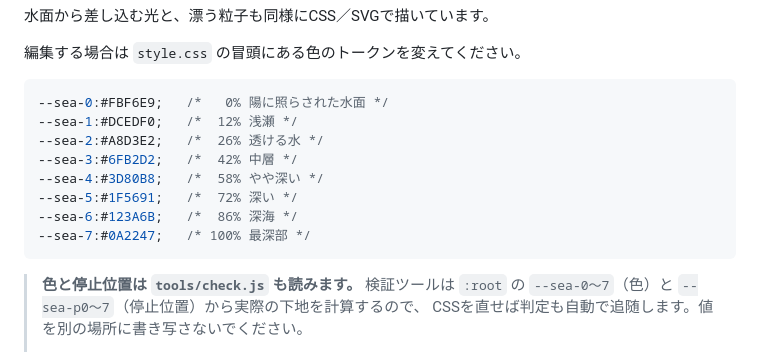
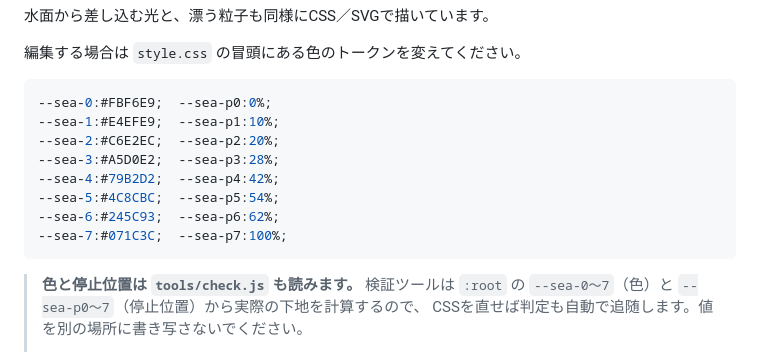
Before and after one commit to Yushi0118/hiroshiyama_DX_PJ, a Markdown page: README_画像について.md, the part around the change. GitHub-like rendering.

Commit message:
docs: READMEのグラデーション値を実装と一致させる
Co-Authored-By: Claude Opus 5 <noreply@anthropic.com>

````diff
--- a/README_画像について.md
+++ b/README_画像について.md
@@ -19,14 +19,14 @@
 編集する場合は `style.css` の冒頭にある色のトークンを変えてください。
 
 ```css
---sea-0:#FBF6E9;   /*   0% 陽に照らされた水面 */
---sea-1:#DCEDF0;   /*  12% 浅瀬 */
---sea-2:#A8D3E2;   /*  26% 透ける水 */
---sea-3:#6FB2D2;   /*  42% 中層 */
---sea-4:#3D80B8;   /*  58% やや深い */
---sea-5:#1F5691;   /*  72% 深い */
---sea-6:#123A6B;   /*  86% 深海 */
---sea-7:#0A2247;   /* 100% 最深部 */
+--sea-0:#FBF6E9;  --sea-p0:0%;
+--sea-1:#E4EFE9;  --sea-p1:10%;
+--sea-2:#C6E2EC;  --sea-p2:20%;
+--sea-3:#A5D0E2;  --sea-p3:28%;
+--sea-4:#79B2D2;  --sea-p4:42%;
+--sea-5:#4C8CBC;  --sea-p5:54%;
+--sea-6:#245C93;  --sea-p6:62%;
+--sea-7:#071C3C;  --sea-p7:100%;
 ```
 
 > **色と停止位置は `tools/check.js` も読みます。** 検証ツールは `:root` の
````
